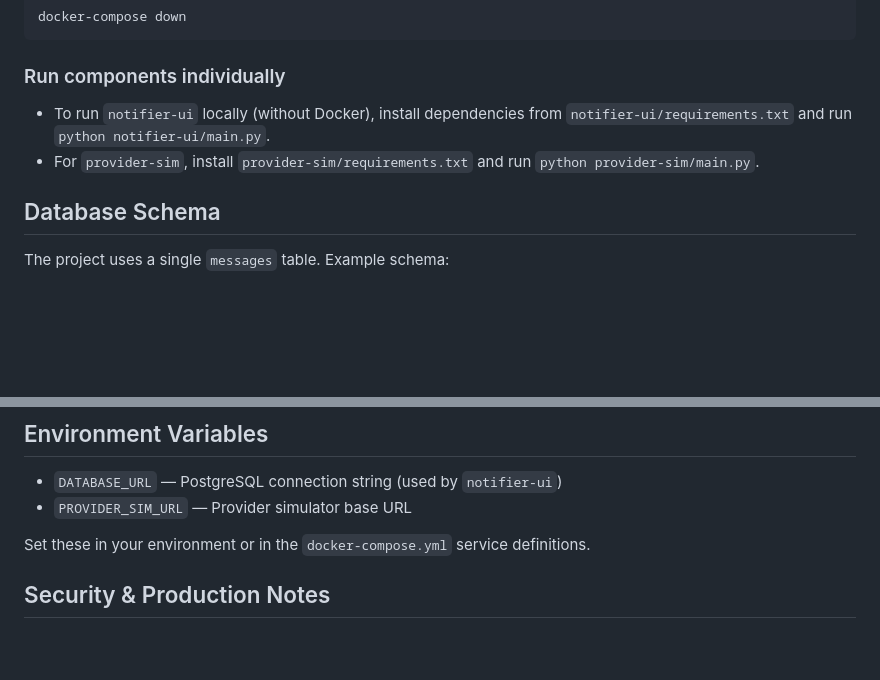
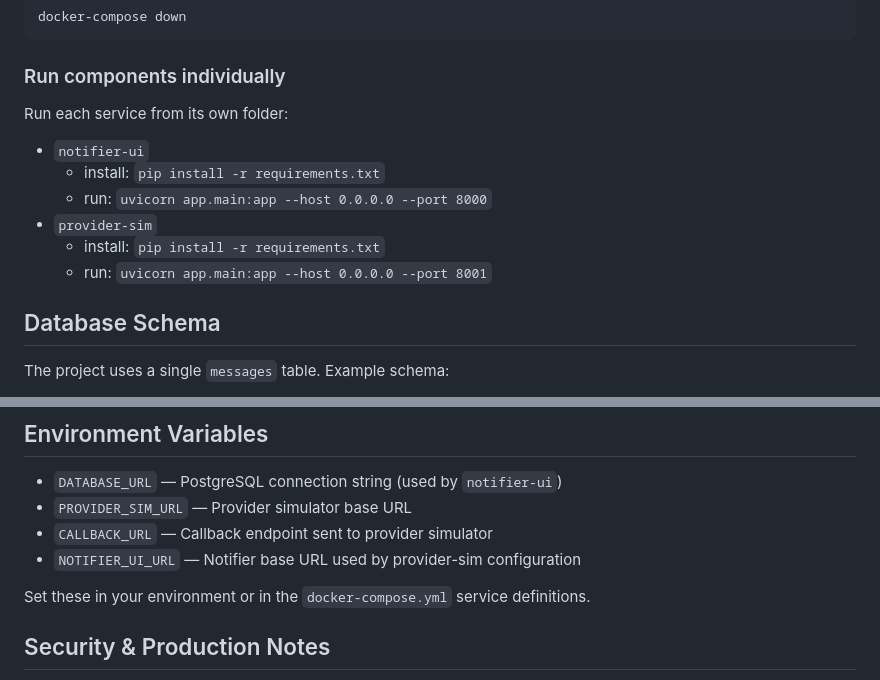
Before and after one commit to sadhiin/webhook-notification, a Markdown page: README.md, 2 parts joined by grey strips. Rendered like a GitHub page; blank space fills up the shorter version.

```diff
--- a/README.md
+++ b/README.md
@@ -121,10 +186,14 @@ docker-compose down
 
 ### Run components individually
 
-- To run `notifier-ui` locally (without Docker), install dependencies from
-	`notifier-ui/requirements.txt` and run `python notifier-ui/main.py`.
-- For `provider-sim`, install `provider-sim/requirements.txt` and run
-	`python provider-sim/main.py`.
+Run each service from its own folder:
+
+- `notifier-ui`
+	- install: `pip install -r requirements.txt`
+	- run: `uvicorn app.main:app --host 0.0.0.0 --port 8000`
+- `provider-sim`
+	- install: `pip install -r requirements.txt`
+	- run: `uvicorn app.main:app --host 0.0.0.0 --port 8001`
 
 ## Database Schema
 
@@ -145,6 +214,8 @@ CREATE TABLE messages (
 
 - `DATABASE_URL` — PostgreSQL connection string (used by `notifier-ui`)
 - `PROVIDER_SIM_URL` — Provider simulator base URL
+- `CALLBACK_URL` — Callback endpoint sent to provider simulator
+- `NOTIFIER_UI_URL` — Notifier base URL used by provider-sim configuration
 
 Set these in your environment or in the `docker-compose.yml` service definitions.
 
```
Also changed, not shown: other parts of README.md (+100 -35 lines).
